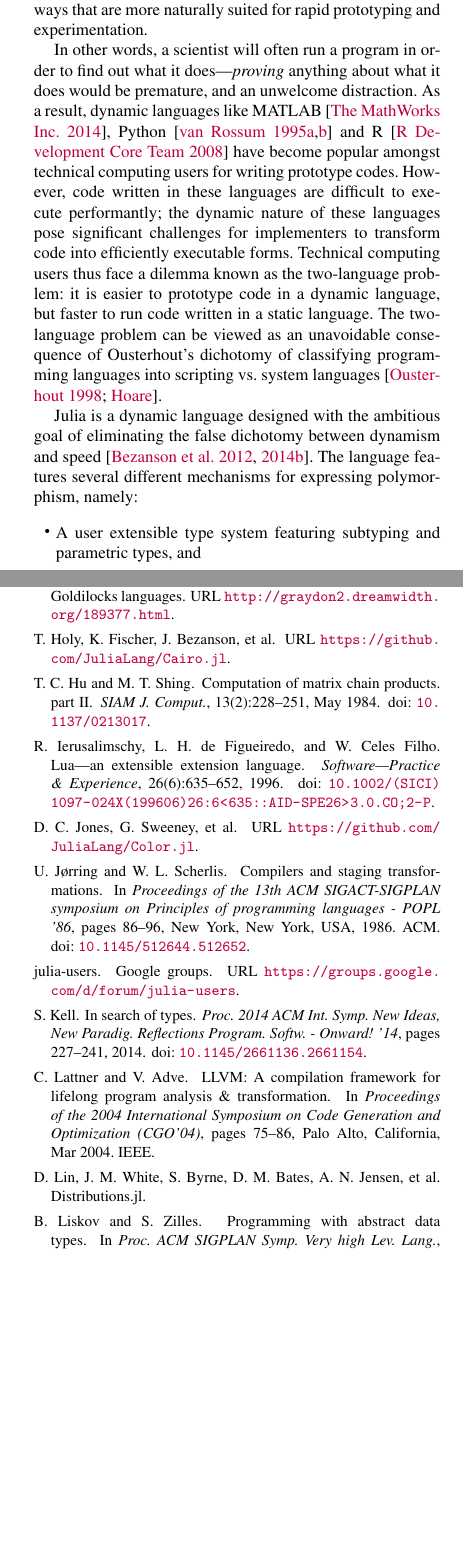
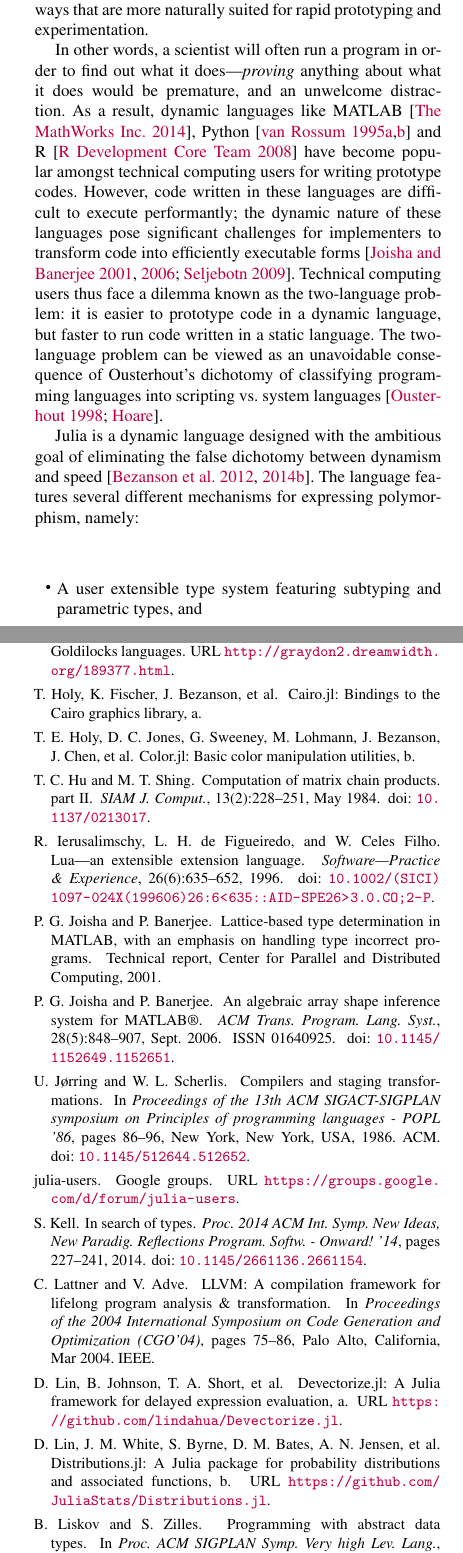
Before and after one commit to jiahao/julia-type-system, a LaTeX paper (pldi2015/pldi2015.tex, which reads pldi2015/pldi2015.bib, pldi2015/websites.bib): two parts of the columns of pages 2 and 14 of 15, joined at a grey line, cut so that both start at the same text, the shorter picture padded with empty space. Compiled offline with pdfLaTeX; a missing font is replaced by an installed copy or a similar font.

Commit message:
More references for numerics and types in other dynamic languages

```diff
--- a/pldi2015/pldi2015.bib
+++ b/pldi2015/pldi2015.bib
@@ -430,0 +449,16 @@ year = {1998}
+doi = {10.1145/1152649.1152651},
+issn = {01640925},
+journal = {ACM Trans. Program. Lang. Syst.},
+month = sep,
+number = {5},
+pages = {848--907},
+title = {An algebraic array shape inference system for {MATLAB®}},
+volume = {28},
+year = {2006}
+}
+@techreport{Joisha2001,
+author = {Joisha, Pramod G and Banerjee, Prithviraj},
+institution = {Center for Parallel and Distributed Computing},
+title = {Lattice-based type determination in {MATLAB}, with an emphasis on handling type incorrect programs},
+year = {2001}
+}
--- a/pldi2015/pldi2015.tex
+++ b/pldi2015/pldi2015.tex
@@ -114,13 +114,14 @@ In other words, a scientist will often run a program in order to find out what
 it does---\emph{proving} anything about what it does would be premature, and an
 unwelcome distraction. As a result, dynamic languages like
 MATLAB~\cite{matlab}, Python~\cite{pythonlib,pythonref} and R~\cite{rlang} have
-become popular amongst technical computing users for writing prototype
-codes. However, code written in these languages are difficult to execute
-performantly; the dynamic nature of these languages pose significant challenges
-for implementers to transform code into efficiently executable forms. Technical
-computing users thus face a dilemma known as the two-language problem: it is
-easier to prototype code in a dynamic language, but faster to run code written
-in a static language. The two-language problem can be viewed as an unavoidable
+become popular amongst technical computing users for writing prototype codes.
+However, code written in these languages are difficult to execute performantly;
+the dynamic nature of these languages pose significant challenges for
+implementers to transform code into efficiently executable
+forms~\cite{Joisha2001,Joisha2006,Seljebotn2009}. Technical computing users
+thus face a dilemma known as the two-language problem: it is easier to
+prototype code in a dynamic language, but faster to run code written in a
+static language. The two-language problem can be viewed as an unavoidable
 consequence of Ousterhout's dichotomy of classifying programming languages into
 scripting vs.\ system languages~\cite{Ousterhout1998,Hoare2014}.
 
--- a/pldi2015/websites.bib
+++ b/pldi2015/websites.bib
@@ -1,15 +4,21 @@
+	Url = {https://github.com/lindahua/Devectorize.jl},
+}
+
 @url{Distributions.jl,
 	Author = {Dahua Lin and John Myles White and Simon Byrne and Douglas M Bates and Andreas Noack Jensen and others},
-	Title = {Distributions.jl},
+	Title = {Distributions.jl: A {J}ulia package for probability distributions and associated functions},
+	Url = {https://github.com/JuliaStats/Distributions.jl}
 }
 
 @url{Cairo.jl,
 	Author = {Tim Holy and Keno Fischer and Jeff Bezanson and others},
+	Title = {Cairo.jl: Bindings to the {C}airo graphics library}
 	Url = {https://github.com/JuliaLang/Cairo.jl},
 }
 
 @url{Color.jl,
-	Author = {Daniel C Jones and Glenn Sweeney and others},
+	Author = {Tim E Holy and Daniel C Jones and Glenn Sweeney and Manuel Lohmann and Jeff Bezanson and Jiahao Chen and others},
+	Title = {Color.jl: Basic color manipulation utilities}
 	Url = {https://github.com/JuliaLang/Color.jl},
 }
 
```
Also changed, not shown: pldi2015/pldi2015.bib (30 more changed lines), pldi2015/websites.bib (5 more changed lines).
